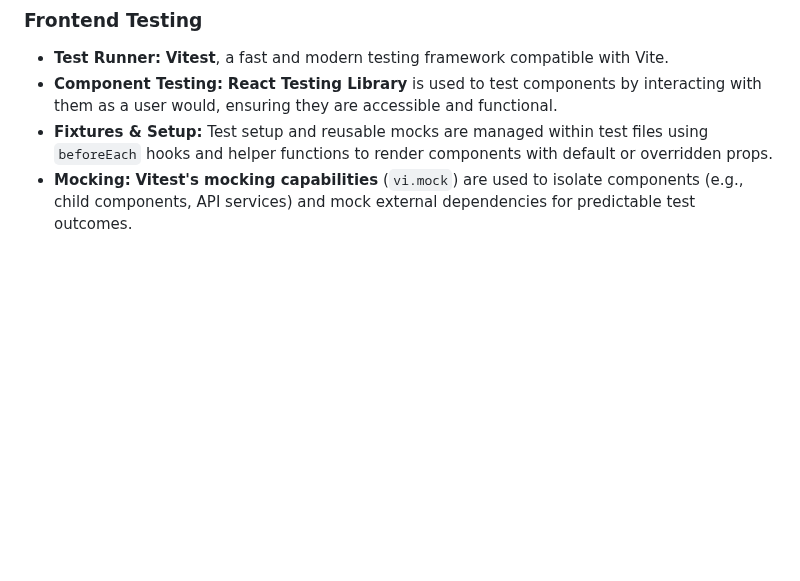
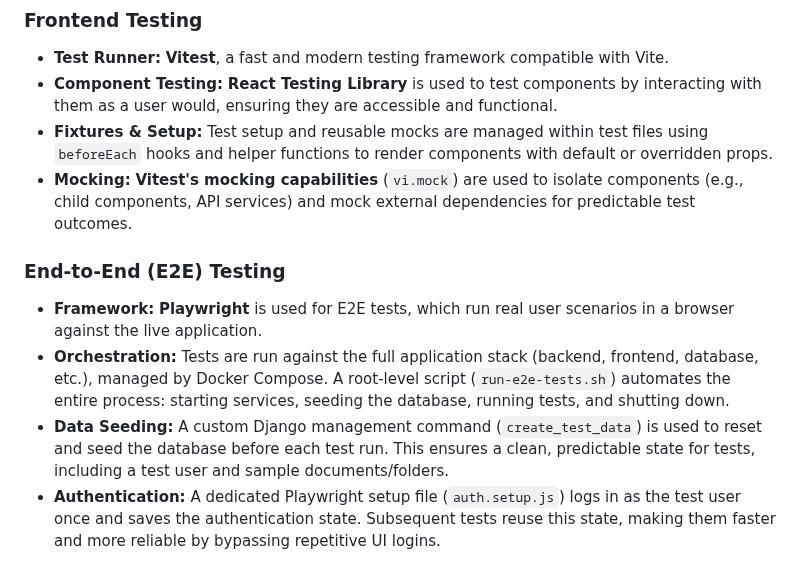
Before and after one commit to coneshare/coneshare, a Markdown page: docs/coneshare-techstack.md, the part around the change. GitHub-like rendering; blank space fills up the shorter version.

Commit message:
docs: Add E2E testing info to techstack.md
Co-authored-by: aider (gemini/gemini-2.5-pro) <aider@aider.chat>

```diff
--- a/docs/coneshare-techstack.md
+++ b/docs/coneshare-techstack.md
@@ -74,3 +74,9 @@ The project employs a comprehensive testing strategy for both the backend and fr
 -   **Component Testing:** **React Testing Library** is used to test components by interacting with them as a user would, ensuring they are accessible and functional.
 -   **Fixtures & Setup:** Test setup and reusable mocks are managed within test files using `beforeEach` hooks and helper functions to render components with default or overridden props.
 -   **Mocking:** **Vitest's mocking capabilities** (`vi.mock`) are used to isolate components (e.g., child components, API services) and mock external dependencies for predictable test outcomes.
+
+### End-to-End (E2E) Testing
+-   **Framework:** **Playwright** is used for E2E tests, which run real user scenarios in a browser against the live application.
+-   **Orchestration:** Tests are run against the full application stack (backend, frontend, database, etc.), managed by Docker Compose. A root-level script (`run-e2e-tests.sh`) automates the entire process: starting services, seeding the database, running tests, and shutting down.
+-   **Data Seeding:** A custom Django management command (`create_test_data`) is used to reset and seed the database before each test run. This ensures a clean, predictable state for tests, including a test user and sample documents/folders.
+-   **Authentication:** A dedicated Playwright setup file (`auth.setup.js`) logs in as the test user once and saves the authentication state. Subsequent tests reuse this state, making them faster and more reliable by bypassing repetitive UI logins.
```
